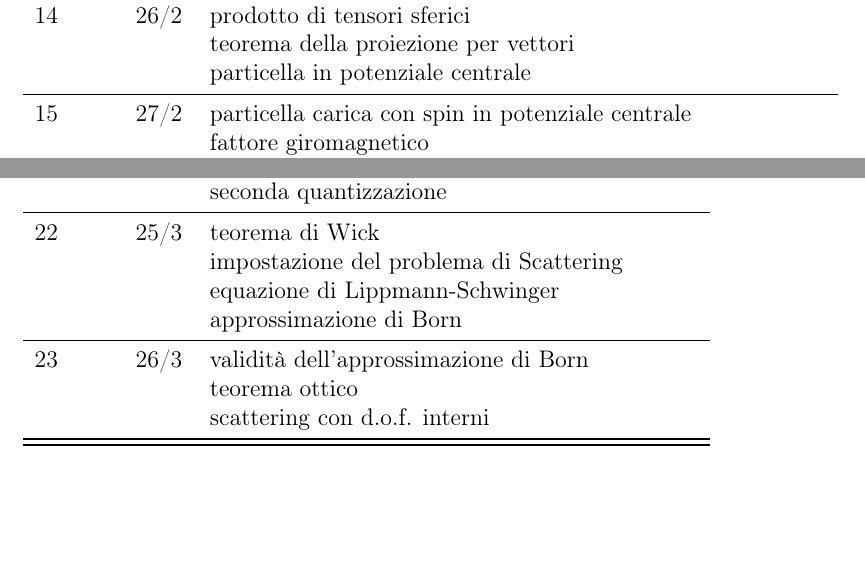
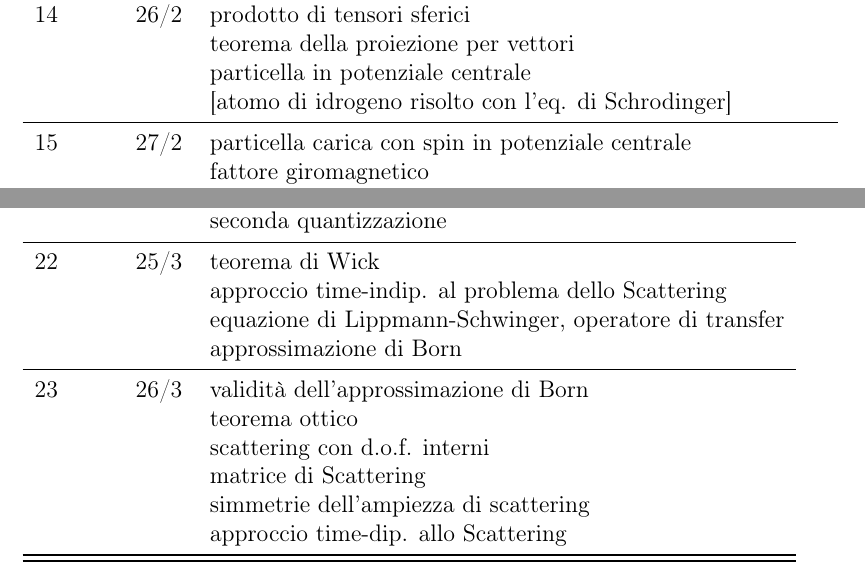
Before and after one commit to federicotonielli/fazio-giovannetti, a LaTeX document (lezioni_v.tex): two parts of pages 2 and 3 of 3, joined at a grey line, cut so that both start at the same text, the shorter picture padded with empty space. Compiled offline with pdfLaTeX.

Commit message:
finished!

```diff
--- a/lezioni_v.tex
+++ b/lezioni_v.tex
@@ -50,7 +50,7 @@ Lezione & Data & Argomento\nr
 
 13 & 20/2 & armoniche sferiche \nl somma di momenti angolari \nl tensori sferici, teorema di Wigner-Eckart \nr
 
-14 & 26/2 & prodotto di tensori sferici \nl teorema della proiezione per vettori \nl particella in  potenziale centrale \nr
+14 & 26/2 & prodotto di tensori sferici \nl teorema della proiezione per vettori \nl particella in  potenziale centrale \nl [atomo di idrogeno risolto con l'eq. di Schrodinger]\nr
 
 15 & 27/2 & particella carica con spin in potenziale centrale \nl fattore giromagnetico \nl accoppiamento spin-orbita \nl simmetrie discrete: parità \nr
 
@@ -71,9 +71,9 @@ Lezione & Data & Argomento\nr
 
 21 & 20/3 & interazione di scambio \nl particelle identiche localizzate sono distinguibili \nl seconda quantizzazione \nr
 
-22 & 25/3 & teorema di Wick \nl impostazione del problema di Scattering \nl equazione di Lippmann-Schwinger \nl approssimazione di Born \nr
+22 & 25/3 & teorema di Wick \nl approccio time-indip. al problema dello Scattering \nl equazione di Lippmann-Schwinger, operatore di transfer \nl approssimazione di Born \nr
 
-23 & 26/3 & validità dell'approssimazione di Born \nl teorema ottico \nl scattering con d.o.f. interni \nr
+23 & 26/3 & validità dell'approssimazione di Born \nl teorema ottico \nl scattering con d.o.f. interni \nl matrice di Scattering \nl simmetrie dell'ampiezza di scattering \nl approccio time-dip. allo Scattering  \nr
 \bottomrule
 \end{tabular}
 
```
Also changed, not shown: lezioni_v.tex (10 more changed lines).
